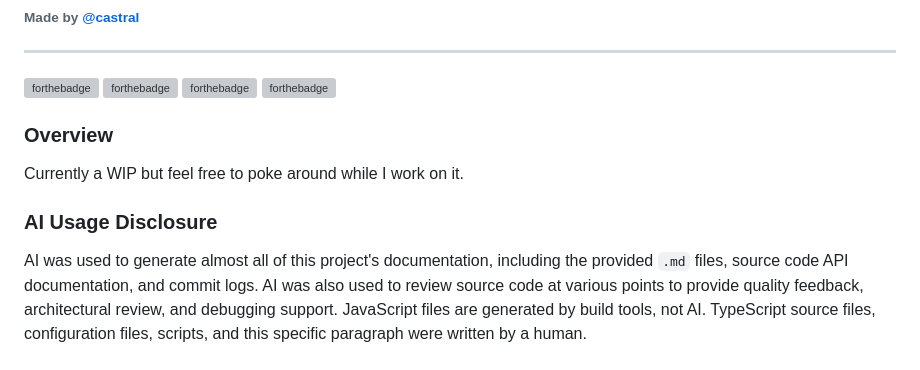
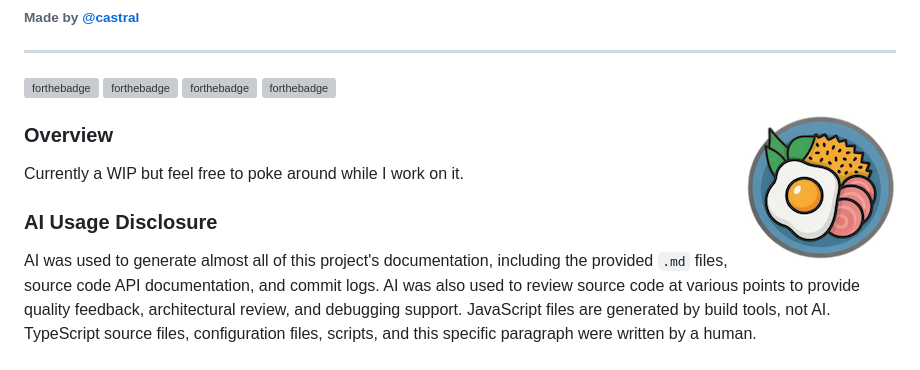
Before and after one commit to castral/tsilog, a Markdown page: README.md, the part around the change. Rendered like a GitHub page; pictures changed too: assets/logo.png (added); grey boxes are pictures that could not be loaded.

Commit message:
Adding image
Took 3 hours 49 minutes

```diff
--- a/README.md
+++ b/README.md
@@ -10,6 +10,8 @@
 [![forthebadge](https://forthebadge.com/badges/made-with-typescript.svg)](https://www.typescriptlang.org)
 [![forthebadge](https://forthebadge.com/badges/license-mit.svg)](https://github.com/castral/tsilog/blob/main/LICENSE)
 
+<img align="right" src="/assets/logo.png">
+
 ### Overview
 
 Currently a WIP but feel free to poke around while I work on it.
```
